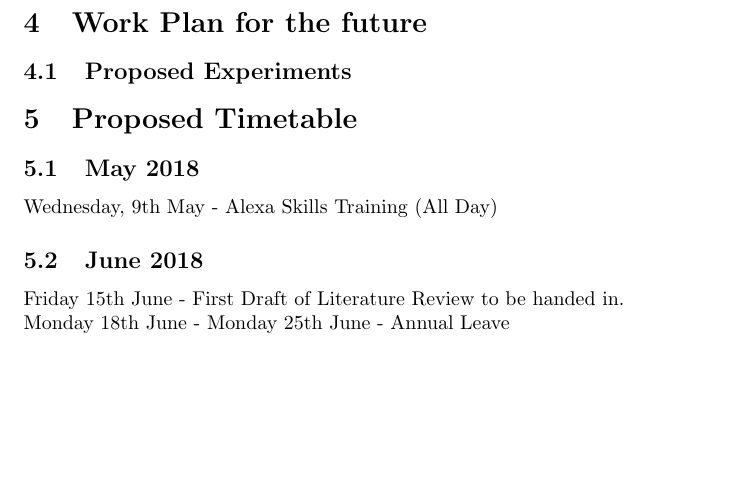
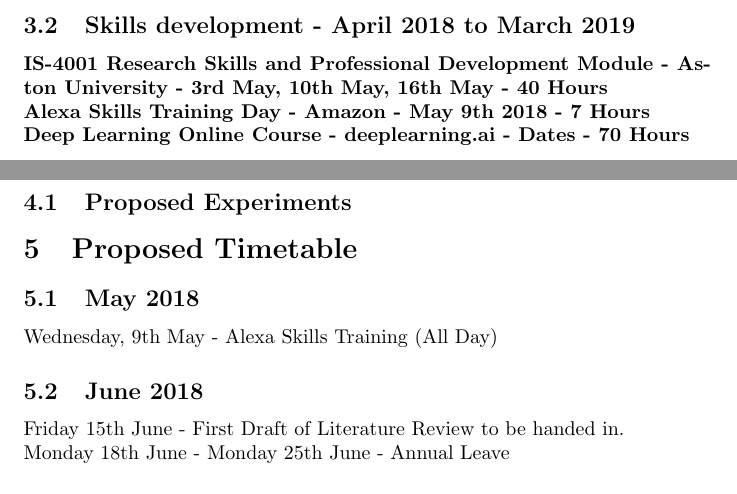
Before and after one commit to joealcantara/PhD, a LaTeX document (QualifyingReport/QualifyingReport.tex): part of page 3 of 4 before the commit and two parts of pages 2 and 3 of 4 after it, the two joined at a grey line, cut at the place of the change, the shorter picture padded with empty space. Compiled offline with pdfLaTeX.

Commit message:
edited Literature Review and Qualifying Report

```diff
--- a/QualifyingReport/QualifyingReport.tex
+++ b/QualifyingReport/QualifyingReport.tex
@@ -1,7 +1,7 @@
 \documentclass{article}
 
 \title{Qualifying Report}
-\date{2018-04-22}
+\date{2018-04-30}
 \author{Jomar Alcantara}
 
 \begin{document}
@@ -25,6 +25,11 @@
 	A literature review was carried out from several perspectives in order to understand both an applied and theoretical perspective. Thus a search for papers was conducted in both the psychology and computer science domains, as well as papers which intersected these areas and were relevant to this particular problem.
 
 	\subsection{Skills development - April 2018 to March 2019}
+	\textbf{IS-4001 Research Skills and Professional Development Module - Aston University - 3rd May, 10th May, 16th May - 40 Hours}
+	\newline
+	\textbf{Alexa Skills Training Day - Amazon - May 9th 2018 - 7 Hours}
+	\newline
+	\textbf{Deep Learning Online Course - deeplearning.ai - Dates - 70 Hours}
 
 
 
```
Also changed, not shown: LiteratureReview/LiteratureReview.tex (+2 -0 lines), LiteratureReview/LiteratureReview.pdf, QualifyingReport/QualifyingReport.bbl (added), QualifyingReport/QualifyingReport.pdf, 9 other files.
